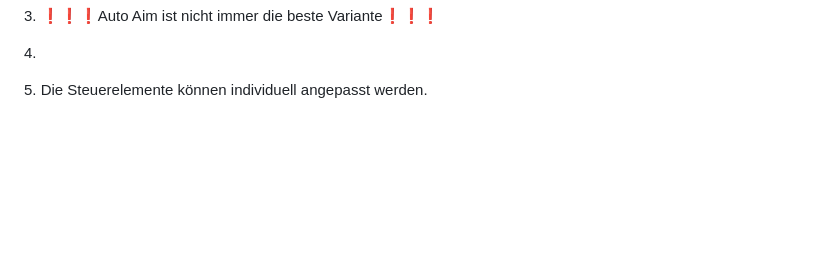
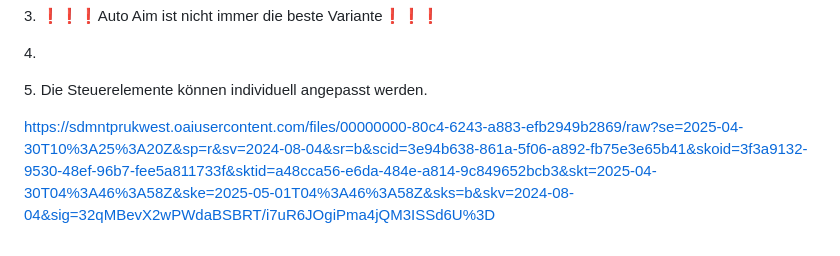
Before and after one commit to VWTBasti/Top-Spiele, a Markdown page: README.md, the part around the change. GitHub-like rendering; blank space fills up the shorter version.

```diff
--- a/README.md
+++ b/README.md
@@ -117,3 +117,6 @@ Zu Brawl Stars
  <p>3. ❗❗❗Auto Aim ist nicht immer die beste Variante❗❗❗</p>
  <p>4. </p>
  <p>5. Die Steuerelemente können individuell angepasst werden. </p>
+
+
+ https://sdmntprukwest.oaiusercontent.com/files/00000000-80c4-6243-a883-efb2949b2869/raw?se=2025-04-30T10%3A25%3A20Z&sp=r&sv=2024-08-04&sr=b&scid=3e94b638-861a-5f06-a892-fb75e3e65b41&skoid=3f3a9132-9530-48ef-96b7-fee5a811733f&sktid=a48cca56-e6da-484e-a814-9c849652bcb3&skt=2025-04-30T04%3A46%3A58Z&ske=2025-05-01T04%3A46%3A58Z&sks=b&skv=2024-08-04&sig=32qMBevX2wPWdaBSBRT/i7uR6JOgiPma4jQM3ISSd6U%3D
```
